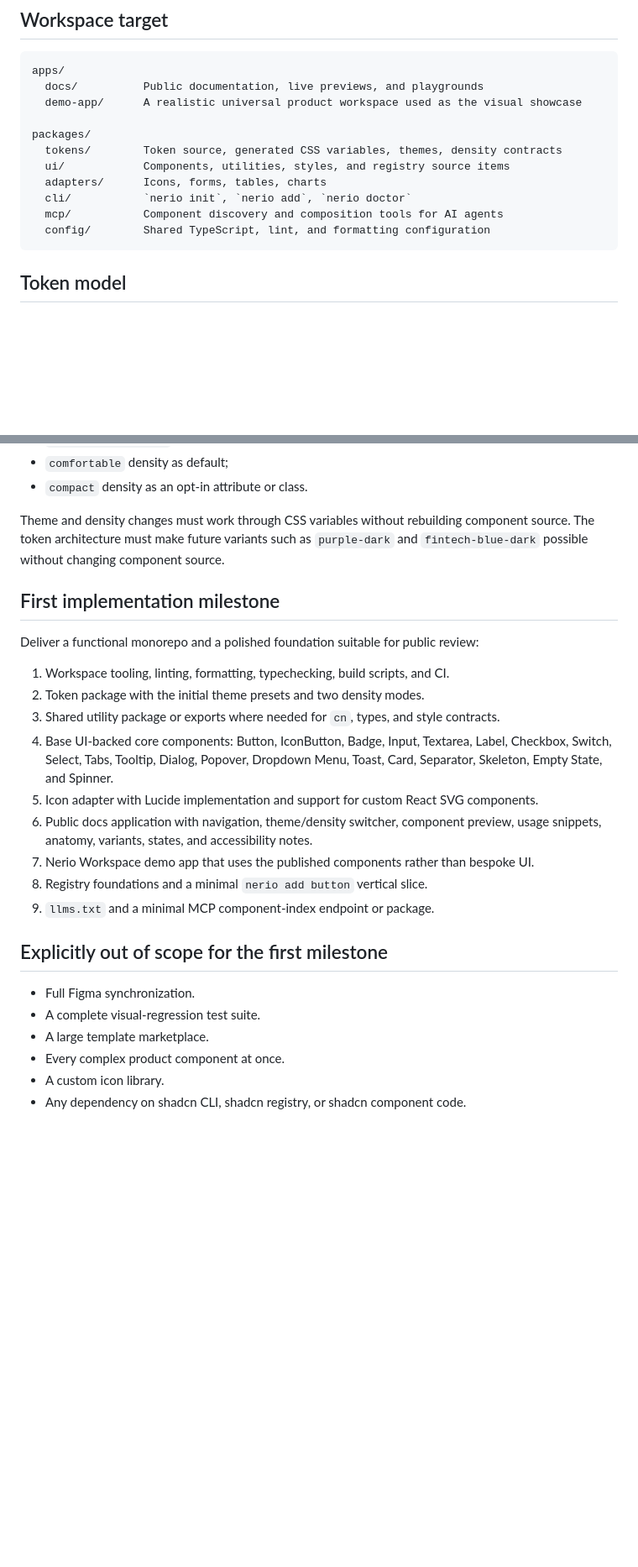
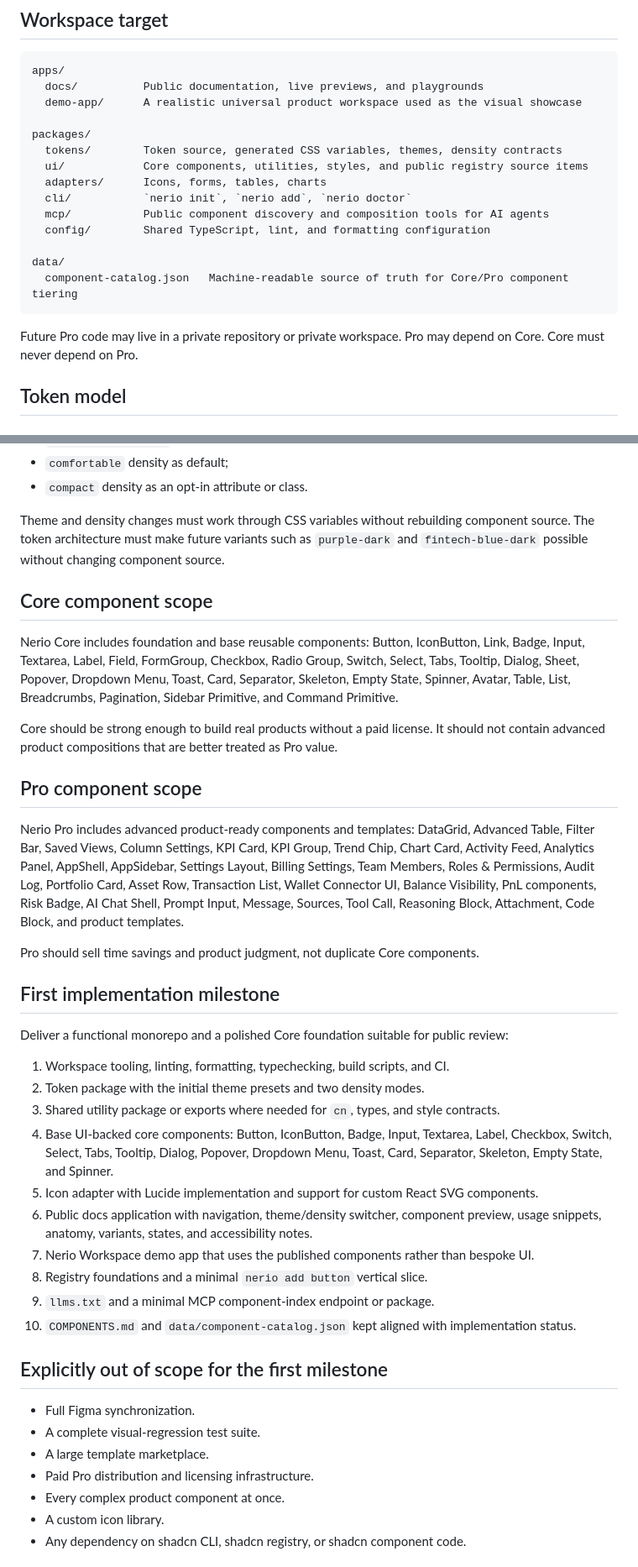
Before and after one commit to vpavlov-me/Nerio, a Markdown page: PROJECT.md, 2 parts joined by grey strips. Shown at 84% size. Rendered like a GitHub page; blank space fills up the shorter version.

Commit message:
Update project brief with Core and Pro roadmap context

````diff
--- a/PROJECT.md
+++ b/PROJECT.md
@@ -35,12 +45,17 @@ apps/
 
 packages/
   tokens/        Token source, generated CSS variables, themes, density contracts
-  ui/            Components, utilities, styles, and registry source items
+  ui/            Core components, utilities, styles, and public registry source items
   adapters/      Icons, forms, tables, charts
   cli/           `nerio init`, `nerio add`, `nerio doctor`
-  mcp/           Component discovery and composition tools for AI agents
+  mcp/           Public component discovery and composition tools for AI agents
   config/        Shared TypeScript, lint, and formatting configuration
+
+data/
+  component-catalog.json   Machine-readable source of truth for Core/Pro component tiering
 ```
+
+Future Pro code may live in a private repository or private workspace. Pro may depend on Core. Core must never depend on Pro.
 
 ## Token model
 
@@ -71,9 +86,21 @@ The first release must support:
 
 Theme and density changes must work through CSS variables without rebuilding component source. The token architecture must make future variants such as `purple-dark` and `fintech-blue-dark` possible without changing component source.
 
+## Core component scope
+
+Nerio Core includes foundation and base reusable components: Button, IconButton, Link, Badge, Input, Textarea, Label, Field, FormGroup, Checkbox, Radio Group, Switch, Select, Tabs, Tooltip, Dialog, Sheet, Popover, Dropdown Menu, Toast, Card, Separator, Skeleton, Empty State, Spinner, Avatar, Table, List, Breadcrumbs, Pagination, Sidebar Primitive, and Command Primitive.
+
+Core should be strong enough to build real products without a paid license. It should not contain advanced product compositions that are better treated as Pro value.
+
+## Pro component scope
+
+Nerio Pro includes advanced product-ready components and templates: DataGrid, Advanced Table, Filter Bar, Saved Views, Column Settings, KPI Card, KPI Group, Trend Chip, Chart Card, Activity Feed, Analytics Panel, AppShell, AppSidebar, Settings Layout, Billing Settings, Team Members, Roles & Permissions, Audit Log, Portfolio Card, Asset Row, Transaction List, Wallet Connector UI, Balance Visibility, PnL components, Risk Badge, AI Chat Shell, Prompt Input, Message, Sources, Tool Call, Reasoning Block, Attachment, Code Block, and product templates.
+
+Pro should sell time savings and product judgment, not duplicate Core components.
+
 ## First implementation milestone
 
-Deliver a functional monorepo and a polished foundation suitable for public review:
+Deliver a functional monorepo and a polished Core foundation suitable for public review:
 
 1. Workspace tooling, linting, formatting, typechecking, build scripts, and CI.
 2. Token package with the initial theme presets and two density modes.
@@ -84,12 +111,14 @@ Deliver a functional monorepo and a polished foundation suitable for public revi
 7. Nerio Workspace demo app that uses the published components rather than bespoke UI.
 8. Registry foundations and a minimal `nerio add button` vertical slice.
 9. `llms.txt` and a minimal MCP component-index endpoint or package.
+10. `COMPONENTS.md` and `data/component-catalog.json` kept aligned with implementation status.
 
 ## Explicitly out of scope for the first milestone
 
 - Full Figma synchronization.
 - A complete visual-regression test suite.
 - A large template marketplace.
+- Paid Pro distribution and licensing infrastructure.
 - Every complex product component at once.
 - A custom icon library.
 - Any dependency on shadcn CLI, shadcn registry, or shadcn component code.
````
Also changed, not shown: other parts of PROJECT.md (+10 -0 lines).
